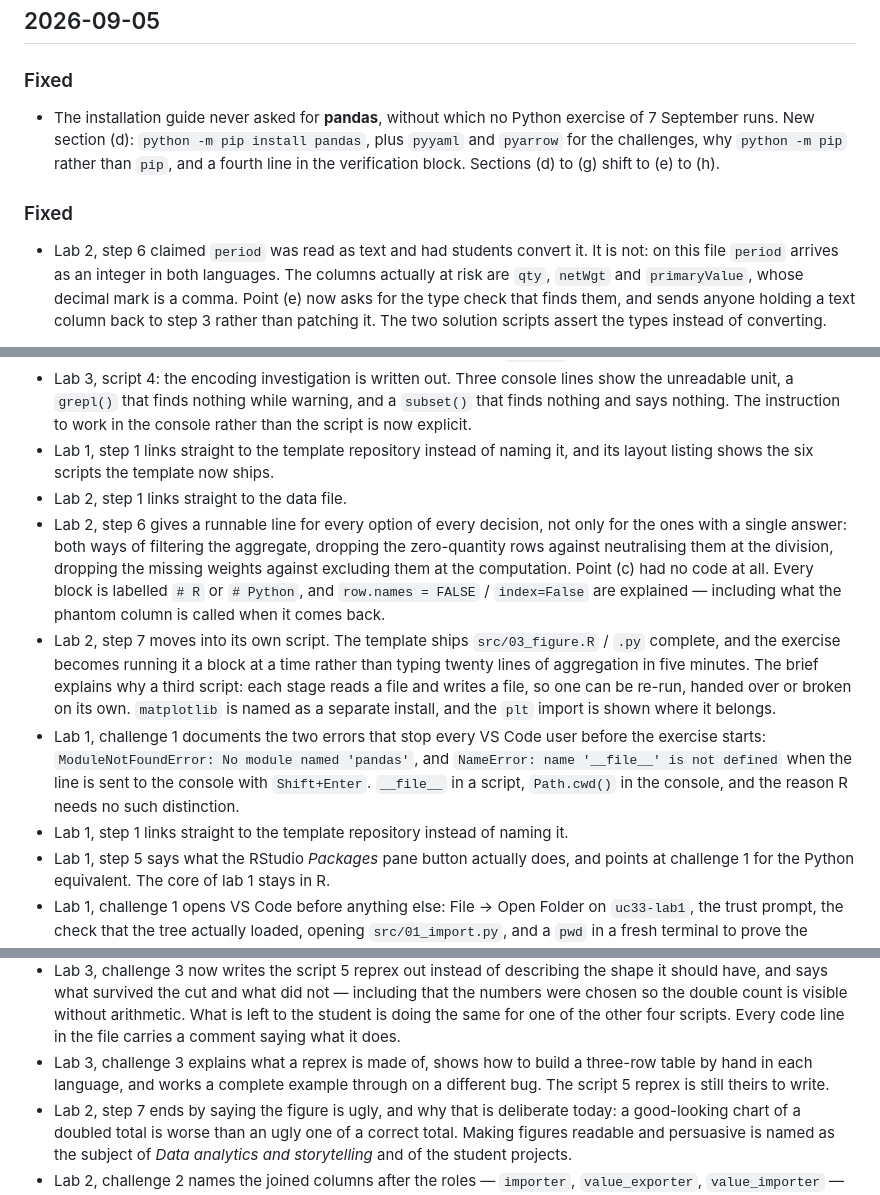
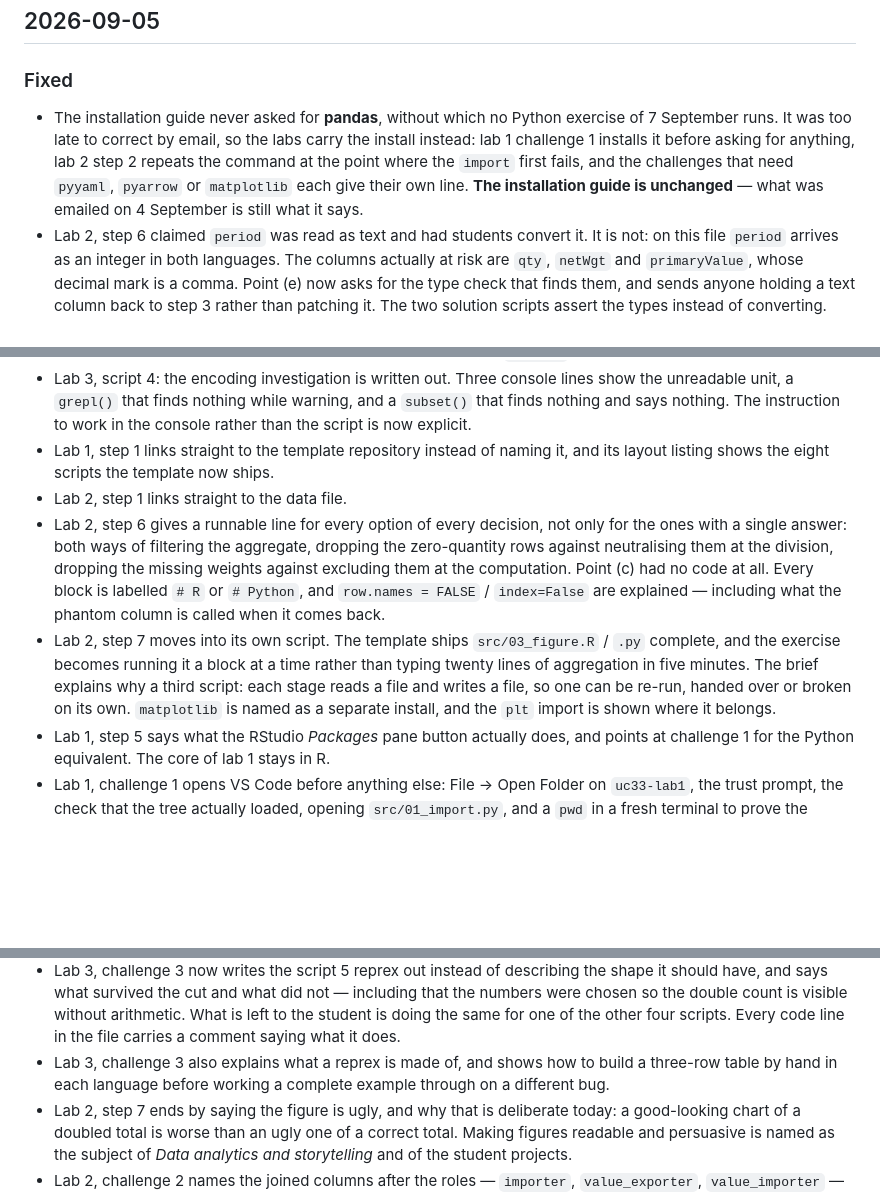
Before and after one commit to vlmathieu/firs-uc33-modeling, a Markdown page: CHANGELOG.md, 3 parts joined by grey strips. Drawn GitHub-style; blank space fills up the shorter version.

Commit message:
Correct a changelog entry that describes a change never made
The 2026-09-05 entry announced a new pandas section in the installation
guide. That edit was reverted the same day -- the guide had already been
emailed, and the install belongs in the labs instead -- but the entry
stayed. A student following the changelog to section (d) would have found
VS Code there.

The entry now says what was actually done: lab 1 challenge 1 installs
pandas, lab 2 step 2 repeats the command where the import first fails, and
the guide is unchanged.

Also removed two entries duplicated verbatim later in the same block, and
corrected a third that still claimed the script 5 reprex was left for the
student to write -- it has been written out since.

```diff
--- a/CHANGELOG.md
+++ b/CHANGELOG.md
@@ -10,13 +10,12 @@ If you downloaded material before one of the dates below, check what has changed
 
 ### Fixed
 
-- The installation guide never asked for **pandas**, without which no Python exercise
-  of 7 September runs. New section (d): `python -m pip install pandas`, plus `pyyaml`
-  and `pyarrow` for the challenges, why `python -m pip` rather than `pip`, and a fourth
-  line in the verification block. Sections (d) to (g) shift to (e) to (h).
-
-### Fixed
-
+- The installation guide never asked for **pandas**, without which no Python exercise of
+  7 September runs. It was too late to correct by email, so the labs carry the install
+  instead: lab 1 challenge 1 installs it before asking for anything, lab 2 step 2 repeats
+  the command at the point where the `import` first fails, and the challenges that need
+  `pyyaml`, `pyarrow` or `matplotlib` each give their own line. **The installation guide
+  is unchanged** — what was emailed on 4 September is still what it says.
 - Lab 2, step 6 claimed `period` was read as text and had students convert it. It is not:
   on this file `period` arrives as an integer in both languages. The columns actually at
   risk are `qty`, `netWgt` and `primaryValue`, whose decimal mark is a comma. Point (e)
@@ -42,7 +41,7 @@ If you downloaded material before one of the dates below, check what has changed
   that finds nothing and says nothing. The instruction to work in the console rather
   than the script is now explicit.
 - Lab 1, step 1 links straight to the template repository instead of naming it, and its
-  layout listing shows the six scripts the template now ships.
+  layout listing shows the eight scripts the template now ships.
 - Lab 2, step 1 links straight to the data file.
 - Lab 2, step 6 gives a runnable line for every option of every decision, not only for
   the ones with a single answer: both ways of filtering the aggregate, dropping the
@@ -56,12 +55,6 @@ If you downloaded material before one of the dates below, check what has changed
   each stage reads a file and writes a file, so one can be re-run, handed over or broken
   on its own. `matplotlib` is named as a separate install, and the `plt` import is shown
   where it belongs.
-- Lab 1, challenge 1 documents the two errors that stop every VS Code user before the
-  exercise starts: `ModuleNotFoundError: No module named 'pandas'`, and
-  `NameError: name '__file__' is not defined` when the line is sent to the console with
-  `Shift+Enter`. `__file__` in a script, `Path.cwd()` in the console, and the reason R
-  needs no such distinction.
-- Lab 1, step 1 links straight to the template repository instead of naming it.
 - Lab 1, step 5 says what the RStudio *Packages* pane button actually does, and points
   at challenge 1 for the Python equivalent. The core of lab 1 stays in R.
 - Lab 1, challenge 1 opens VS Code before anything else: File → Open Folder on
@@ -97,9 +90,9 @@ If you downloaded material before one of the dates below, check what has changed
   numbers were chosen so the double count is visible without arithmetic. What is left to
   the student is doing the same for one of the other four scripts. Every code line in
   the file carries a comment saying what it does.
-- Lab 3, challenge 3 explains what a reprex is made of, shows how to build a
-  three-row table by hand in each language, and works a complete example through on a
-  different bug. The script 5 reprex is still theirs to write.
+- Lab 3, challenge 3 also explains what a reprex is made of, and shows how to build a
+  three-row table by hand in each language before working a complete example through on
+  a different bug.
 - Lab 2, step 7 ends by saying the figure is ugly, and why that is deliberate today:
   a good-looking chart of a doubled total is worse than an ugly one of a correct total.
   Making figures readable and persuasive is named as the subject of *Data analytics and
```
